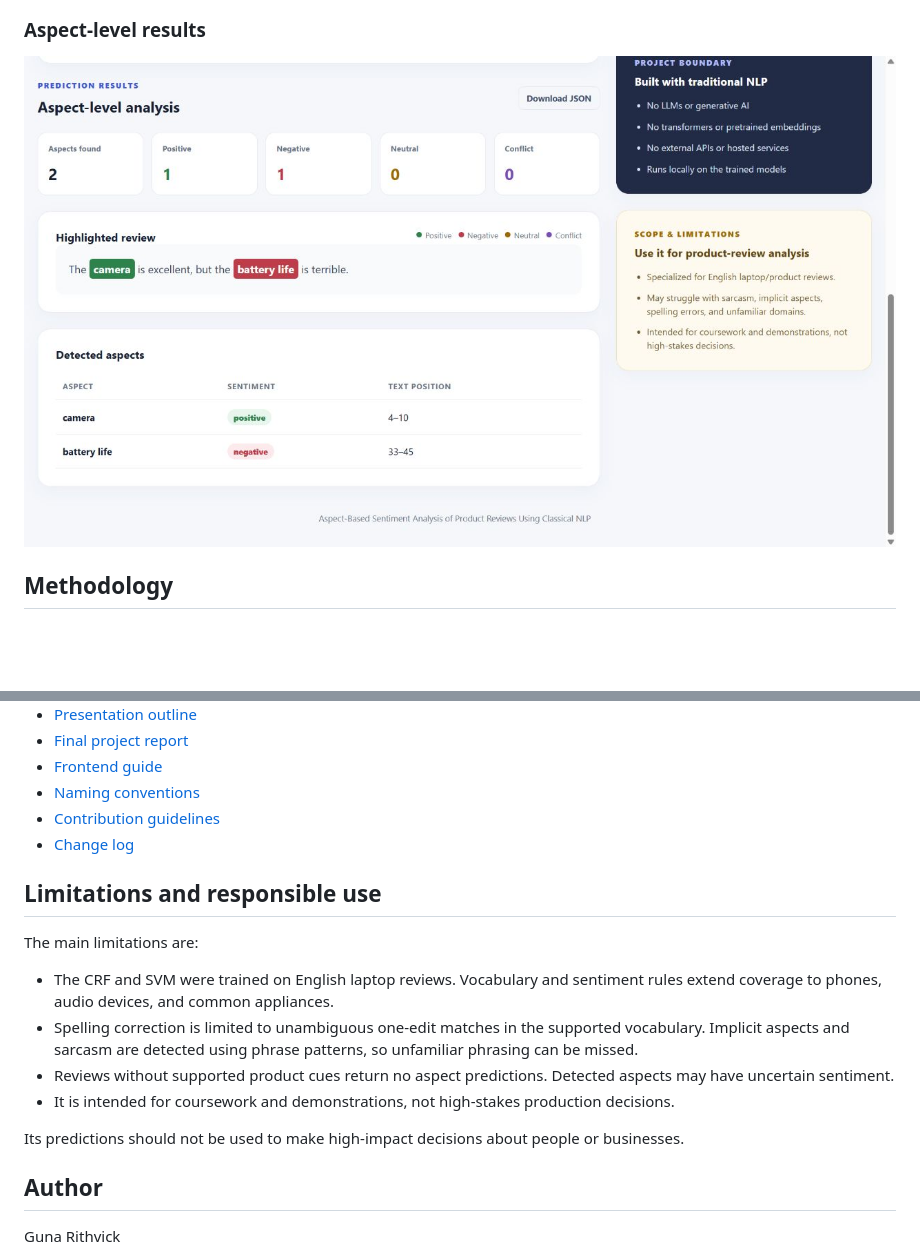
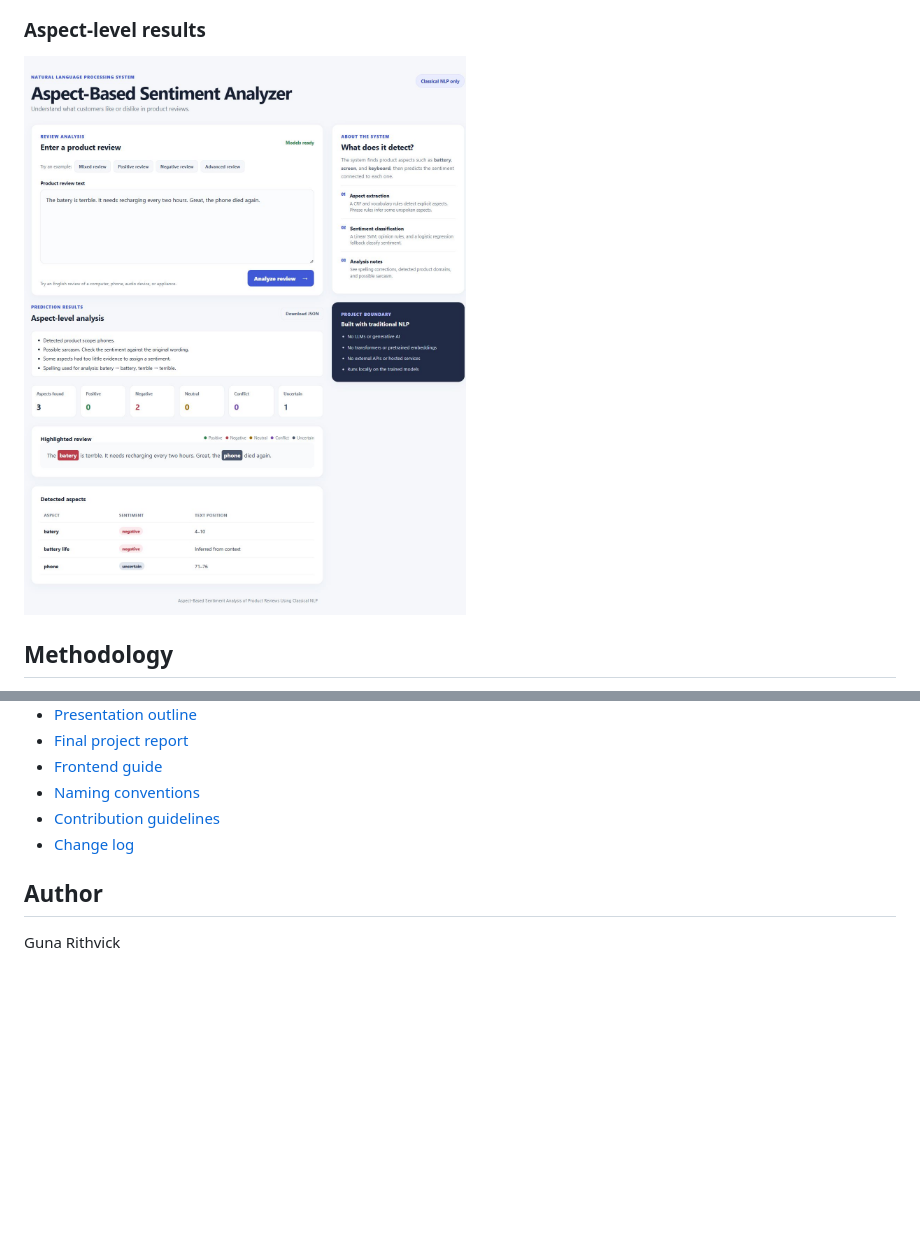
Before and after one commit to gunargrithvick/aspect-based-sentiment-analysis-of-product-reviews-using-classical-nlp, a Markdown page: README.md, 2 parts joined by grey strips. Rendered like a GitHub page; pictures changed too: docs/screenshots/frontend-analysis.jpg (added), docs/screenshots/frontend-analysis.png (deleted); blank space fills up the shorter version.

```diff
--- a/README.md
+++ b/README.md
@@ -116,7 +114,7 @@ The screenshots below are fresh, native-resolution browser captures of the stand
 
 ### Aspect-level results
 
-<a href="docs/screenshots/frontend-analysis.png"><img src="docs/screenshots/frontend-analysis.png" alt="Frontend aspect-level results"></a>
+<a href="docs/screenshots/frontend-analysis.jpg"><img src="docs/screenshots/frontend-analysis.jpg" alt="Advanced review results showing spelling corrections, a sarcasm flag, one uncertain prediction, and inferred battery life"></a>
 
 ## Methodology
 
@@ -274,17 +272,6 @@ vercel.json    Vercel deployment configuration
 - [Contribution guidelines](CONTRIBUTING.md)
 - [Change log](CHANGELOG.md)
 
-## Limitations and responsible use
-
-The main limitations are:
-
-- The CRF and SVM were trained on English laptop reviews. Vocabulary and sentiment rules extend coverage to phones, audio devices, and common appliances.
-- Spelling correction is limited to unambiguous one-edit matches in the supported vocabulary. Implicit aspects and sarcasm are detected using phrase patterns, so unfamiliar phrasing can be missed.
-- Reviews without supported product cues return no aspect predictions. Detected aspects may have uncertain sentiment.
-- It is intended for coursework and demonstrations, not high-stakes production decisions.
-
-Its predictions should not be used to make high-impact decisions about people or businesses.
-
 ## Author
 
 Guna Rithvick
```
Also changed, not shown: other parts of README.md (+6 -8 lines), CHANGELOG.md (+1 -0 lines), docs/frontend_guide.md (+1 -2 lines), docs/screenshots/frontend-input.png (deleted), docs/screenshots/frontend-overview.jpg (added), docs/screenshots/frontend-overview.png (deleted), 4 other files.
